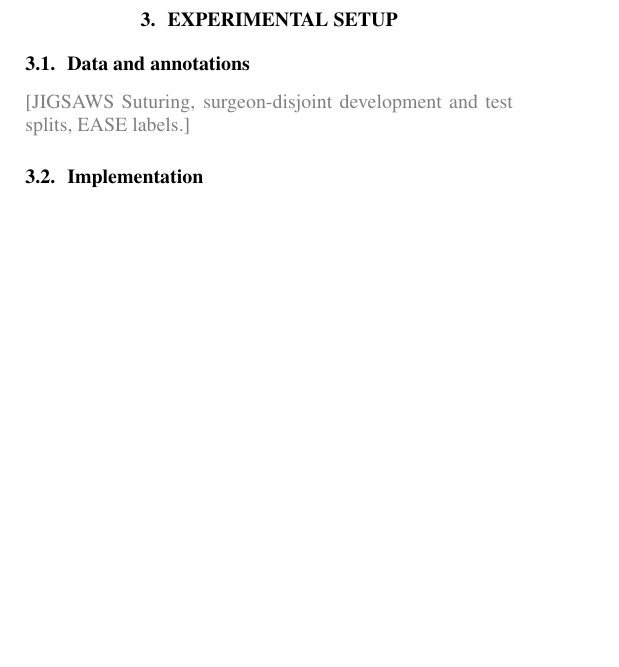
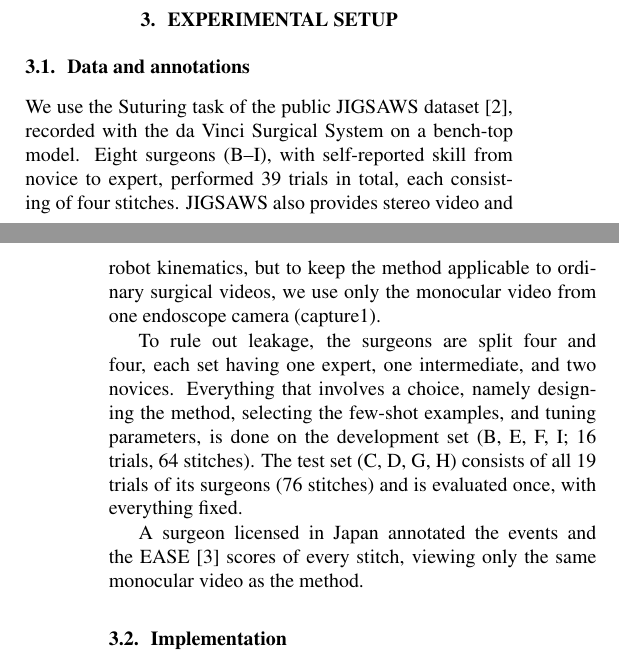
Before and after one commit to chickenta2ta/suturing-skill-assessment, a LaTeX paper (paper/Template_ISBI_latex.tex, which reads paper/sec/setup.tex): part of one column of page 2 of 4 before the commit and two parts of the columns of pages 2 and 3 of 4 after it, the two joined at a grey line, cut so that both start at the same text, the shorter picture padded with empty space. Compiled offline with pdfLaTeX.

Commit message:
データとアノテーションの節を記入し、JIGSAWS と EASE を引用

```diff
--- a/paper/sec/setup.tex
+++ b/paper/sec/setup.tex
@@ -4,8 +4,22 @@
 \subsection{Data and annotations}
 \label{ssec:data}
 
-\placeholder{JIGSAWS Suturing, surgeon-disjoint development and test splits,
-EASE labels.}
+We use the Suturing task of the public JIGSAWS dataset~\cite{Gao2014}, recorded
+with the da Vinci Surgical System on a bench-top model. Eight surgeons (B--I),
+with self-reported skill from novice to expert, performed 39 trials in total,
+each consisting of four stitches. JIGSAWS also provides stereo video and robot
+kinematics, but to keep the method applicable to ordinary surgical videos, we
+use only the monocular video from one endoscope camera (capture1).
+
+To rule out leakage, the surgeons are split four and four, each set having one
+expert, one intermediate, and two novices. Everything that involves a choice,
+namely designing the method, selecting the few-shot examples, and tuning
+parameters, is done on the development set (B, E, F, I; 16 trials, 64
+stitches). The test set (C, D, G, H) consists of all 19 trials of its surgeons
+(76 stitches) and is evaluated once, with everything fixed.
+
+A surgeon licensed in Japan annotated the events and the EASE~\cite{Haque2022}
+scores of every stitch, viewing only the same monocular video as the method.
 
 \subsection{Implementation}
 \label{ssec:implementation}
```
Also changed, not shown: paper/refs.bib (+29 -1 lines).
